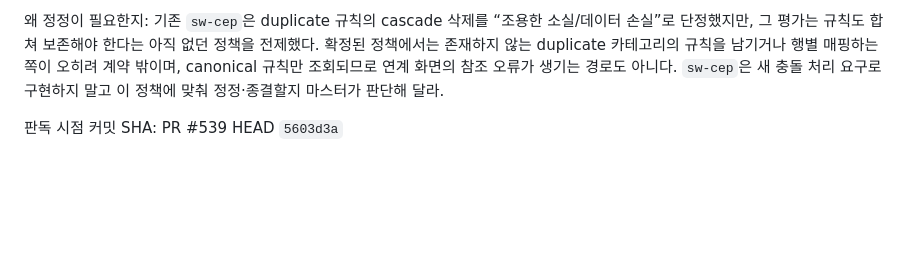
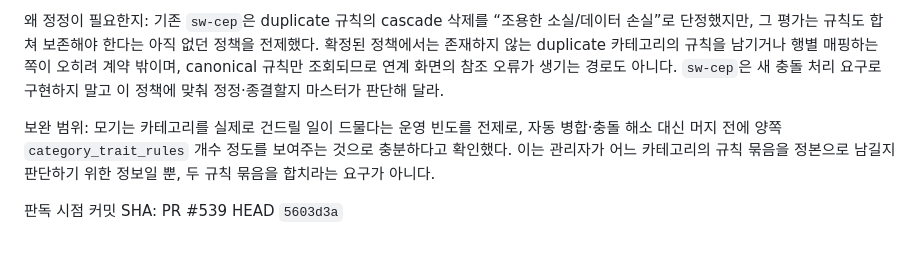
Before and after one commit to samkimpepper/mogi-cards, a Markdown page: master-delivery-memos.md, the part around the change. Rendered like a GitHub page; blank space fills up the shorter version.

Commit message:
docs: record category merge preview scope

```diff
--- a/master-delivery-memos.md
+++ b/master-delivery-memos.md
@@ -34,4 +34,6 @@
 
 왜 정정이 필요한지: 기존 `sw-cep`은 duplicate 규칙의 cascade 삭제를 “조용한 소실/데이터 손실”로 단정했지만, 그 평가는 규칙도 합쳐 보존해야 한다는 아직 없던 정책을 전제했다. 확정된 정책에서는 존재하지 않는 duplicate 카테고리의 규칙을 남기거나 행별 매핑하는 쪽이 오히려 계약 밖이며, canonical 규칙만 조회되므로 연계 화면의 참조 오류가 생기는 경로도 아니다. `sw-cep`은 새 충돌 처리 요구로 구현하지 말고 이 정책에 맞춰 정정·종결할지 마스터가 판단해 달라.
 
+보완 범위: 모기는 카테고리를 실제로 건드릴 일이 드물다는 운영 빈도를 전제로, 자동 병합·충돌 해소 대신 머지 전에 양쪽 `category_trait_rules` 개수 정도를 보여주는 것으로 충분하다고 확인했다. 이는 관리자가 어느 카테고리의 규칙 묶음을 정본으로 남길지 판단하기 위한 정보일 뿐, 두 규칙 묶음을 합치라는 요구가 아니다.
+
 판독 시점 커밋 SHA: PR #539 HEAD `5603d3a`
```
